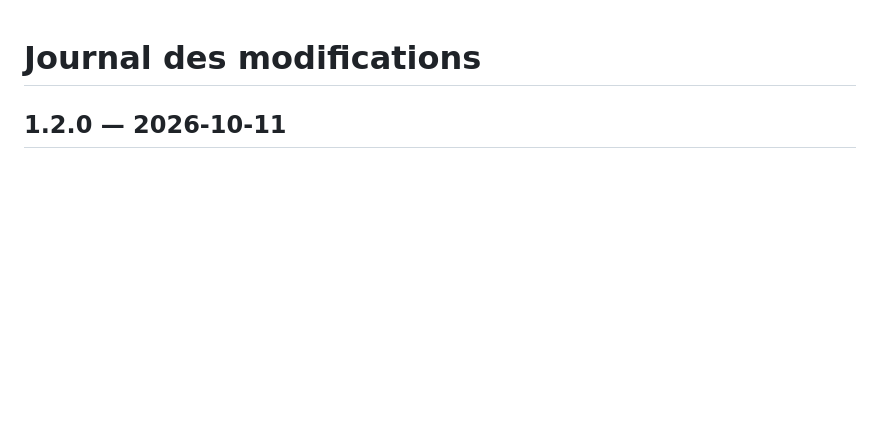
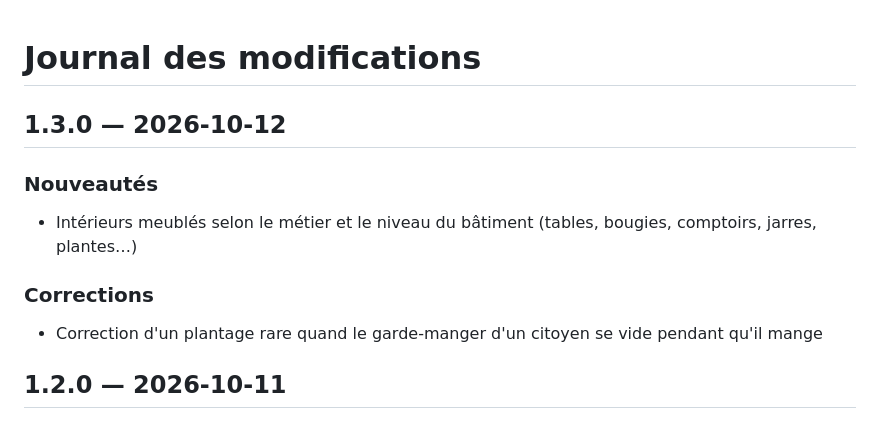
Before and after one commit to Ajustor/minecities, a Markdown page: CHANGELOG.fr.md, the part around the change. Rendered like a GitHub page; blank space fills up the shorter version.

Commit message:
docs: changelog v1.3.0

```diff
--- a/CHANGELOG.fr.md
+++ b/CHANGELOG.fr.md
@@ -1,5 +1,14 @@
 # Journal des modifications
 
+## 1.3.0 — 2026-10-12
+
+### Nouveautés
+
+- Intérieurs meublés selon le métier et le niveau du bâtiment (tables, bougies, comptoirs, jarres, plantes…)
+
+### Corrections
+
+- Correction d'un plantage rare quand le garde-manger d'un citoyen se vide pendant qu'il mange
 ## 1.2.0 — 2026-10-11
 
 ### Nouveautés
```
Also changed, not shown: CHANGELOG.md (+9 -0 lines).
